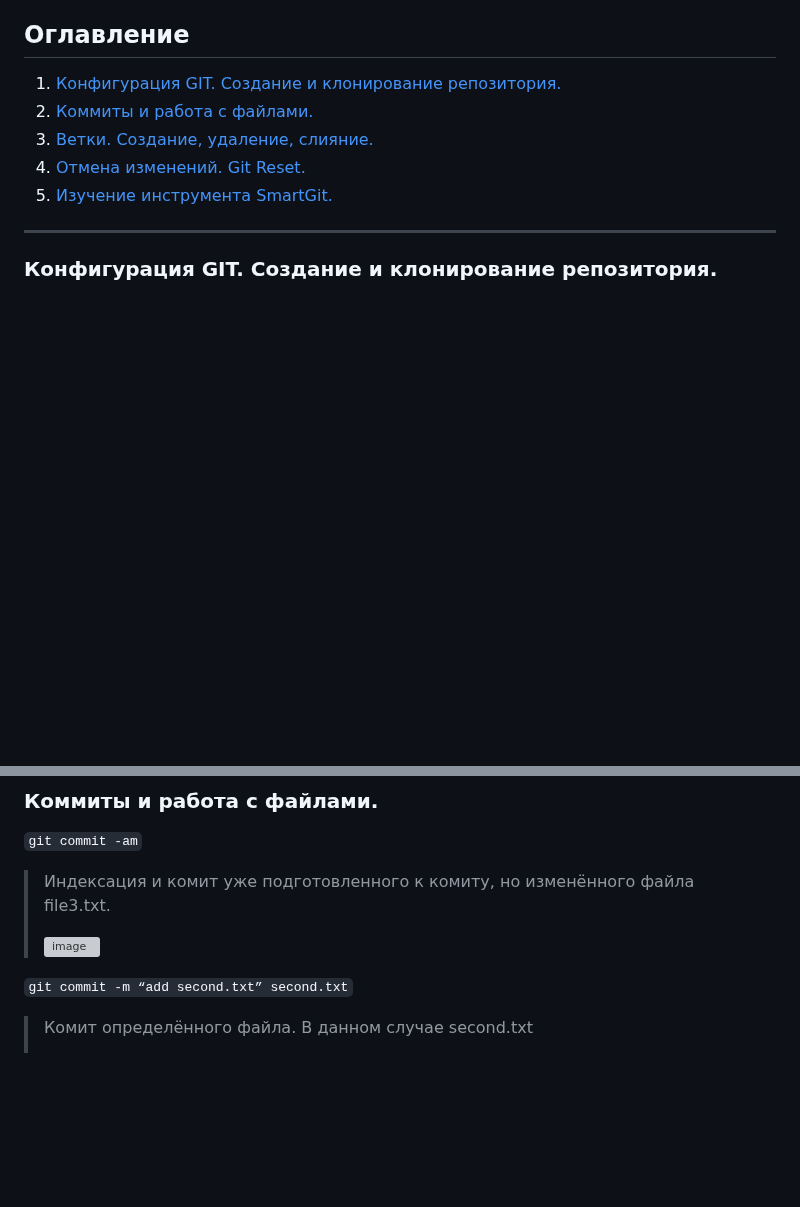
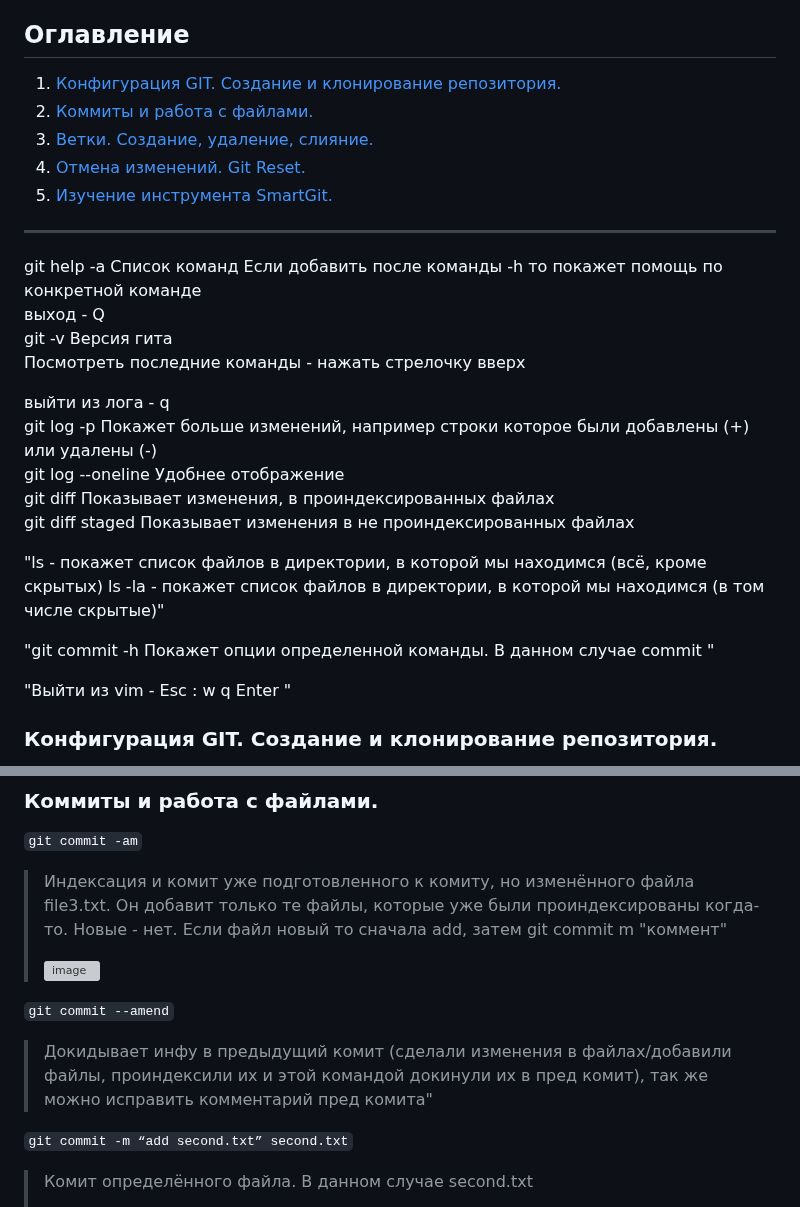
Before and after one commit to MilkyMy/GIT, a Markdown page: README.md, 2 parts joined by grey strips. Drawn GitHub-style; blank space fills up the shorter version; grey boxes are pictures that could not be loaded.

````diff
--- a/README.md
+++ b/README.md
@@ -10,6 +10,24 @@
 5. [Изучение инструмента SmartGit.](#изучение-инструмента-smartgit)
 _____
 
+git help -a	Список команд	Если добавить после команды -h то покажет помощь по конкретной команде
+выход - Q
+git -v	Версия гита
+Посмотреть последние команды - нажать стрелочку вверх
+
+выйти из лога - q
+git log -p	Покажет больше изменений, например строки которое были добавлены (+) или удалены (-)
+git log --oneline	Удобнее отображение
+git diff	Показывает изменения, в проиндексированных файлах
+git diff staged	Показывает изменения в не проиндексированных файлах
+
+"ls - покажет список файлов в директории, в которой мы находимся (всё, кроме скрытых)
+ls -la - покажет список файлов в директории, в которой мы находимся (в том числе скрытые)"
+
+"git commit -h Покажет опции определенной команды. В данном случае commit				"
+
+"Выйти из vim - Esc : w q Enter		"
+
 ### Конфигурация GIT. Создание и клонирование репозитория.
 1. Создать удаленный репозиторий.
 2. Добавить один файл и папку с двумя файлмаи
@@ -21,9 +39,14 @@ _____
 ### Коммиты и работа с файлами.
 
 ```git commit -am```
->Индексация и комит уже подготовленного к комиту, но изменённого файла file3.txt.
+>Индексация и комит уже подготовленного к комиту, но изменённого файла file3.txt. Он добавит только те файлы, которые уже были проиндексированы когда-то. Новые - нет.
+>Если файл новый то сначала add, затем git commit m "коммент"
 >
 >![image](https://user-images.githubusercontent.com/97261554/236724873-05122144-42fc-4c89-9199-73c04748923f.png)
+
+```git commit --amend```
+>Докидывает инфу в предыдущий комит (сделали изменения в файлах/добавили файлы,
+проиндексили их и этой командой докинули их в пред комит), так же можно исправить комментарий пред комита"
 
 ```git commit -m “add second.txt” second.txt```
 >Комит определённого файла. В данном случае second.txt
````
